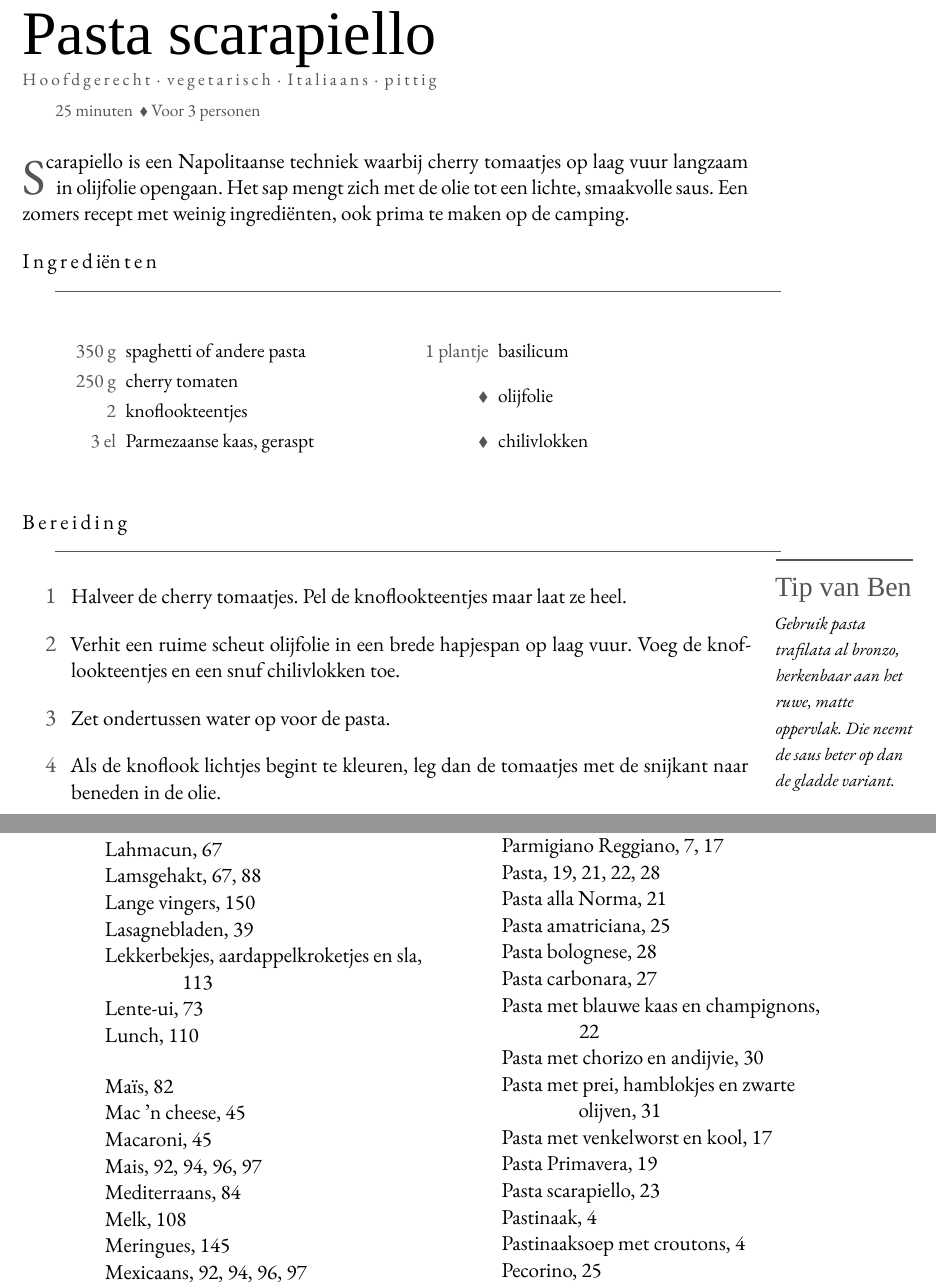
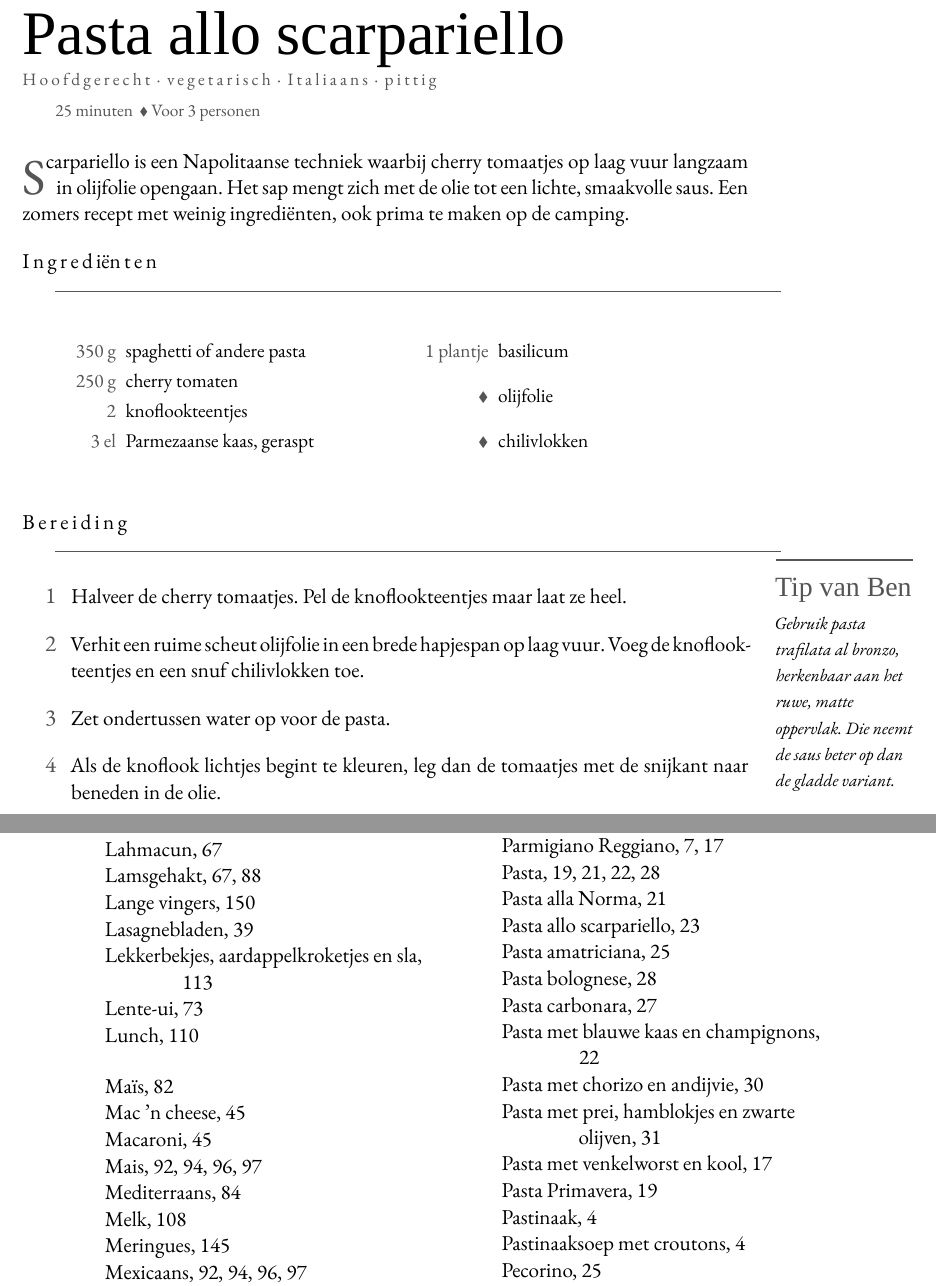
Before and after one commit to spoorcc/kookboek, a LaTeX thesis (main.tex, which reads recipes/pasta-scarpariello.tex): two parts of pages 33 and 166 of 168, joined at a grey line, cut at the place of the change. Compiled offline with XeLaTeX; a missing font is replaced by an installed copy or a similar font.

Commit message:
scarpariello

```diff
--- a/recipes/pasta-scarapiello.tex
+++ b/recipes/pasta-scarpariello.tex
@@ -1,13 +1,13 @@
-\begin{recipe}{Pasta scarapiello}
+\begin{recipe}{Pasta allo scarpariello}
 \kicker[Hoofdgerecht,Vegetarisch,Italiaans,Pittig]{Hoofdgerecht · vegetarisch · Italiaans · pittig}
-\index[register]{Pasta scarapiello}
+\index[register]{Pasta allo scarpariello}
 \index[register]{Cherry tomaten}
 \index[register]{Basilicum}
 \index[register]{Spaghetti}
 
 \meta{25 minuten \dvd Voor 3 personen}
 
-\lettrine{S}{carapiello} is een Napolitaanse techniek waarbij cherry tomaatjes op laag
+\lettrine{S}{carpariello} is een Napolitaanse techniek waarbij cherry tomaatjes op laag
 vuur langzaam in olijfolie opengaan. Het sap mengt zich met de olie tot een lichte,
 smaakvolle saus. Een zomers recept met weinig ingrediënten, ook prima te maken op de camping.
 
@@ -27,7 +27,7 @@ smaakvolle saus. Een zomers recept met weinig ingrediënten, ook prima te maken
 \begin{steps}
   \item Halveer de cherry tomaatjes. Pel de knoflookteentjes maar laat ze heel.
   \item Verhit een ruime scheut olijfolie in een brede hapjespan op laag vuur. Voeg de
-        knoflookteentjes en een snuf chilivlokken toe.
+        knoflook-teentjes en een snuf chilivlokken toe.
   \item Zet ondertussen water op voor de pasta.
   \item Als de knoflook lichtjes begint te kleuren, leg dan de tomaatjes met de
         snijkant naar beneden in de olie.
```
Also changed, not shown: main.tex (+1 -1 lines).
